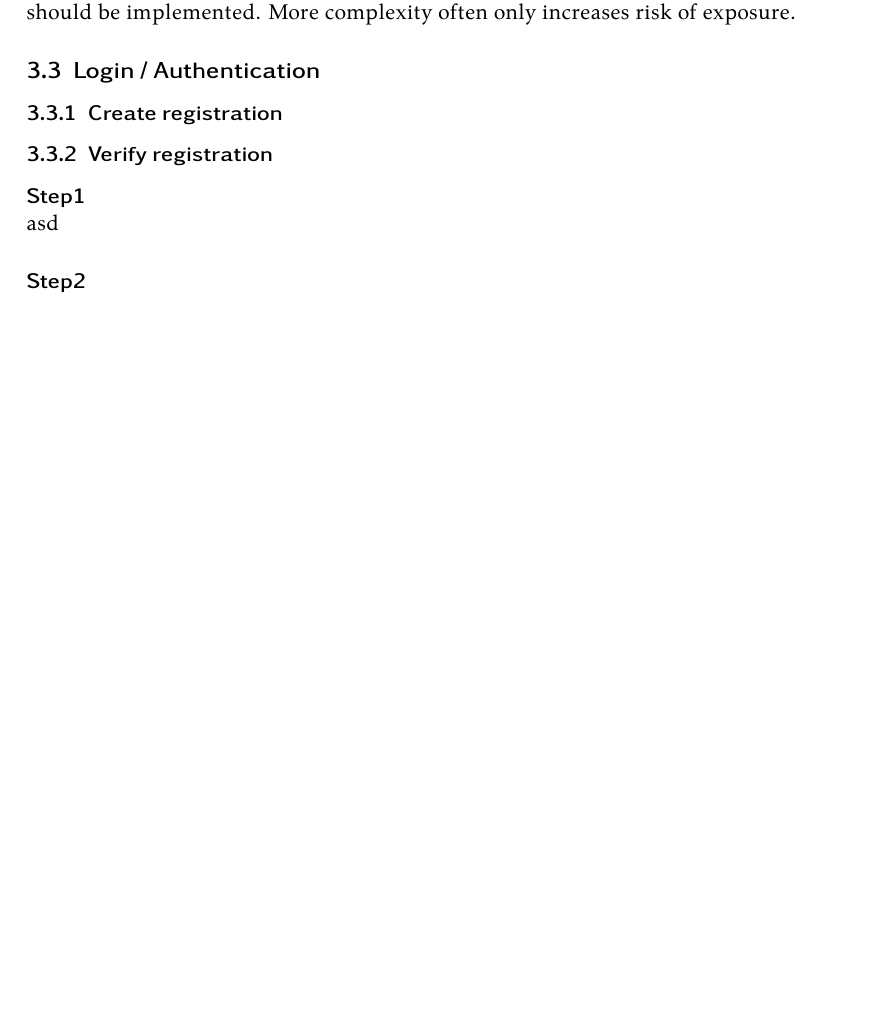
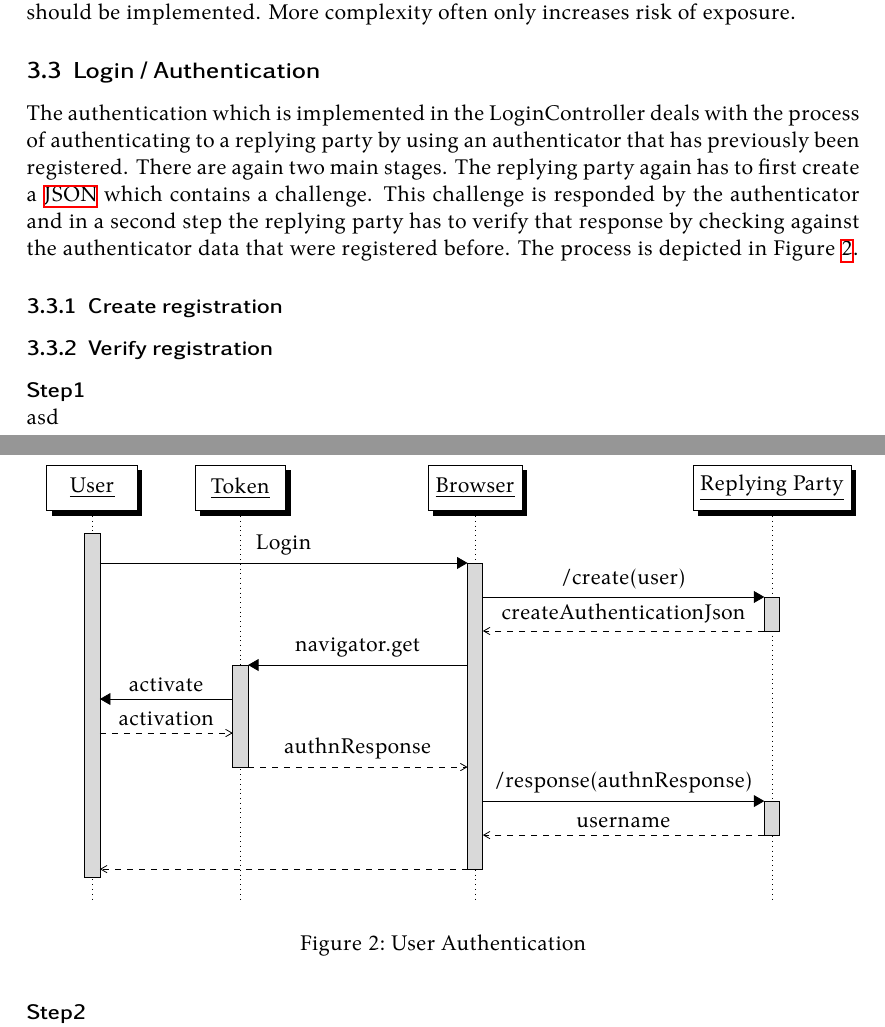
Before and after one commit to Tartori/web-authn-demo, a LaTeX document (doc/paper/paper.tex): part of page 8 of 12 before the commit and two parts of pages 8 and 9 of 12 after it, the two joined at a grey line, cut so that both start at the same text, the shorter picture padded with empty space. Compiled offline with XeLaTeX.

Commit message:
first login stuff

```diff
--- a/doc/paper/paper.tex
+++ b/doc/paper/paper.tex
@@ -201,6 +201,30 @@ Overall there are a lot of steps needed for a successful ceremony. None of the s
 
 \subsection{Login / Authentication}
 
+The authentication which is implemented in the LoginController deals with the process of authenticating to a replying party by using an authenticator that has previously been registered. There are again two main stages. The replying party again has to first create a \gls{json} which contains a challenge. This challenge is responded by the authenticator and in a second step the replying party has to verify that response by checking against the authenticator data that were registered before. The process is depicted in Figure \ref{fig:user_authentication}.
+
+\begin{figure}
+  \centering
+  \begin{sequencediagram}
+    \newthread{U}{User}{}
+    \newinst[1]{T}{Token}{}
+    \newinst[2.5]{B}{Browser}{}
+    \newinst[3]{R}{Replying Party}{}
+    \begin{call}{U}{Login}{B}{}
+      \begin{call} {B}{/create(user)}{R}{createAuthenticationJson}
+      \end{call}
+      \begin{call} {B}{navigator.get}{T}{authnResponse}
+        \begin{call}{T}{activate}{U}{activation}
+        \end{call}
+      \end{call}
+      \begin{call} {B}{/response(authnResponse)}{R}{username}
+      \end{call}
+    \end{call}
+  \end{sequencediagram}
+  \caption{User Authentication}
+  \label{fig:user_authentication}
+\end{figure}
+
 
 
 \subsubsection{Create registration}
```
Also changed, not shown: 1 other file.
